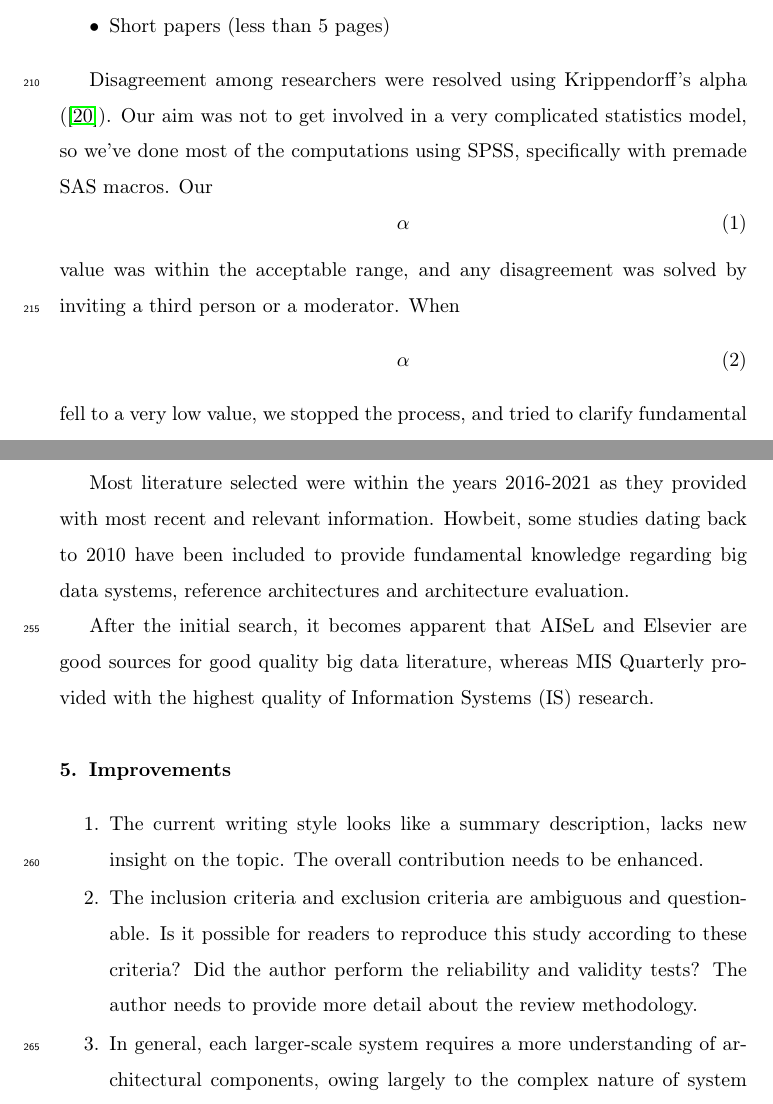
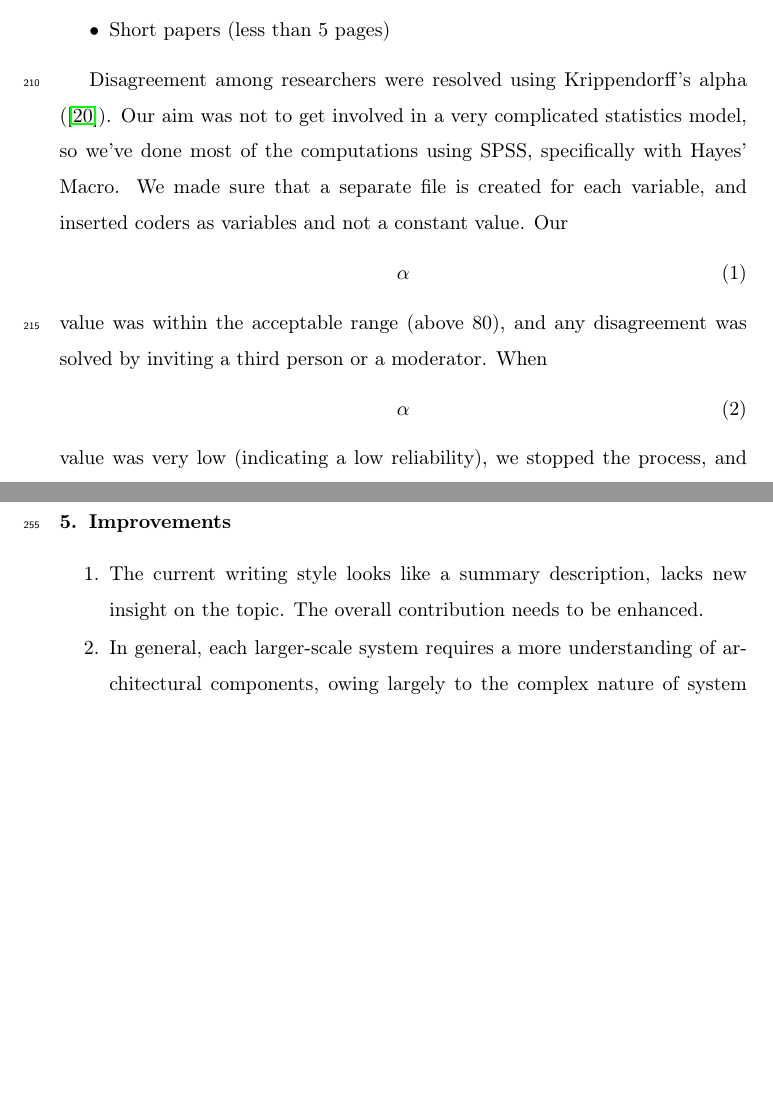
Before and after one commit to Polyhistor/Big-Data-RAs-SLR, a LaTeX paper (the state of big data reference architectures - a systematic literature review.tex): two parts of pages 8 and 10 of 13, joined at a grey line, cut so that both start at the same text, the shorter picture padded with empty space. Compiled offline with pdfLaTeX.

Commit message:
figured out the kalpha value

```diff
--- a/the state of big data reference architectures - a systematic literature review.tex
+++ b/the state of big data reference architectures - a systematic literature review.tex
@@ -169,5 +169,5 @@ And the studies with the following topics were excluded:
     \item Short papers (less than 5 pages)
 \end{itemize}
 
-Disagreement among researchers were resolved using Krippendorff’s alpha (\cite{krippendorff2011computing}). Our aim was not to get involved in a very complicated statistics model, so we've done most of the computations using SPSS, specifically with premade SAS macros. Our \begin{equation} \alpha \end{equation} value was within the acceptable range, and any disagreement was solved by inviting a third person or a moderator. When \begin{equation} \alpha \end{equation} fell to a very low value, we stopped the process, and tried to clarify fundamental concepts.
+Disagreement among researchers were resolved using Krippendorff’s alpha (\cite{krippendorff2011computing}). Our aim was not to get involved in a very complicated statistics model, so we've done most of the computations using SPSS, specifically with Hayes’ Macro. We made sure that a separate file is created for each variable, and inserted coders as variables and not a constant value. Our \begin{equation} \alpha \end{equation} value was within the acceptable range (above 80), and any disagreement was solved by inviting a third person or a moderator. When \begin{equation} \alpha \end{equation} value was very low (indicating a low reliability), we stopped the process, and tried to clarify fundamental concepts and categories. The final computed \begin{equation} \alpha \end{equation} value was 89.9\%.
 
@@ -183,16 +182,17 @@ Nevertheless, the challenge is that our study includes a large number of differe
-Most literature selected were within the years 2016-2021 as they provided with most recent and relevant information. Howbeit, some studies dating back to 2010 have been included to provide fundamental knowledge regarding big data systems, reference architectures and architecture evaluation.
+we used the GRADE system for software engineering as explained by Dyba et al (\cite{dybaa2008strength}). We employed GRADE's basic components of study design, study quality, consistency and directness to measure the overall quality of the evidence pooled.
 
 
 
-After the initial search, it becomes apparent that AISeL and Elsevier are good sources for good quality big data literature, whereas MIS Quarterly provided with the highest quality of Information Systems (IS) research.
 
+% Most literature selected were within the years 2016-2021 as they provided with most recent and relevant information. Howbeit, some studies dating back to 2010 have been included to provide fundamental knowledge regarding big data systems, reference architectures and architecture evaluation.
 
+% After the initial search, it becomes apparent that AISeL and Elsevier are good sources for good quality big data literature, whereas MIS Quarterly provided with the highest quality of Information Systems (IS) research.
 
 \section{Improvements}
 
 \begin{enumerate}
     \item The current writing style looks like a summary description, lacks new insight on the topic. The overall contribution needs to be enhanced.
-    \item The inclusion criteria and exclusion criteria are ambiguous and questionable. Is it possible for readers to reproduce this study according to these criteria? Did the author perform the reliability and validity tests? The author needs to provide more detail about the review methodology.
+    % \item The inclusion criteria and exclusion criteria are ambiguous and questionable. Is it possible for readers to reproduce this study according to these criteria? Did the author perform the reliability and validity tests? The author needs to provide more detail about the review methodology.
     \item In general, each larger-scale system requires a more understanding of architectural components, owing largely to the complex nature of system architects. However, I cannot find a case that the authors demonstrate the uniqueness of BD systems, and the actual development challenges in BD systems.
     \item The findings yielded by investigating the research questions of this SLR should constitute many discussion points around the research and practice of BD systems. However, the manuscript is completely missing a discussion section. One should expect that the results of SLR can inform the current knowledge and provide several research directions for future research.
     \item Last, one of the core challenges with the paper is to situate it within an ongoing scholarly conversation. The authors currently reference a fairly diverse set of papers, but remain at a fairly abstract level when it comes to elaborating how your work builds upon and expands existing work. In turn, this makes it difficult to appreciate theoretical implications of your work.
```
Also changed, not shown: Researchgate/1-s2.0-S0950584908000256-main.pdf (added), Researchgate/Calculatinginter-coderreliabilityinmediacontentanalysisusing.pdf (added), Researchgate/Strength of Evidence in Systematic Reviews.pdf (added), the state of big data reference architectures - a systematic literature review.pdf, the state of big data reference architectures - a systematic literature review.tex (5 more changed lines), 5 other files.
